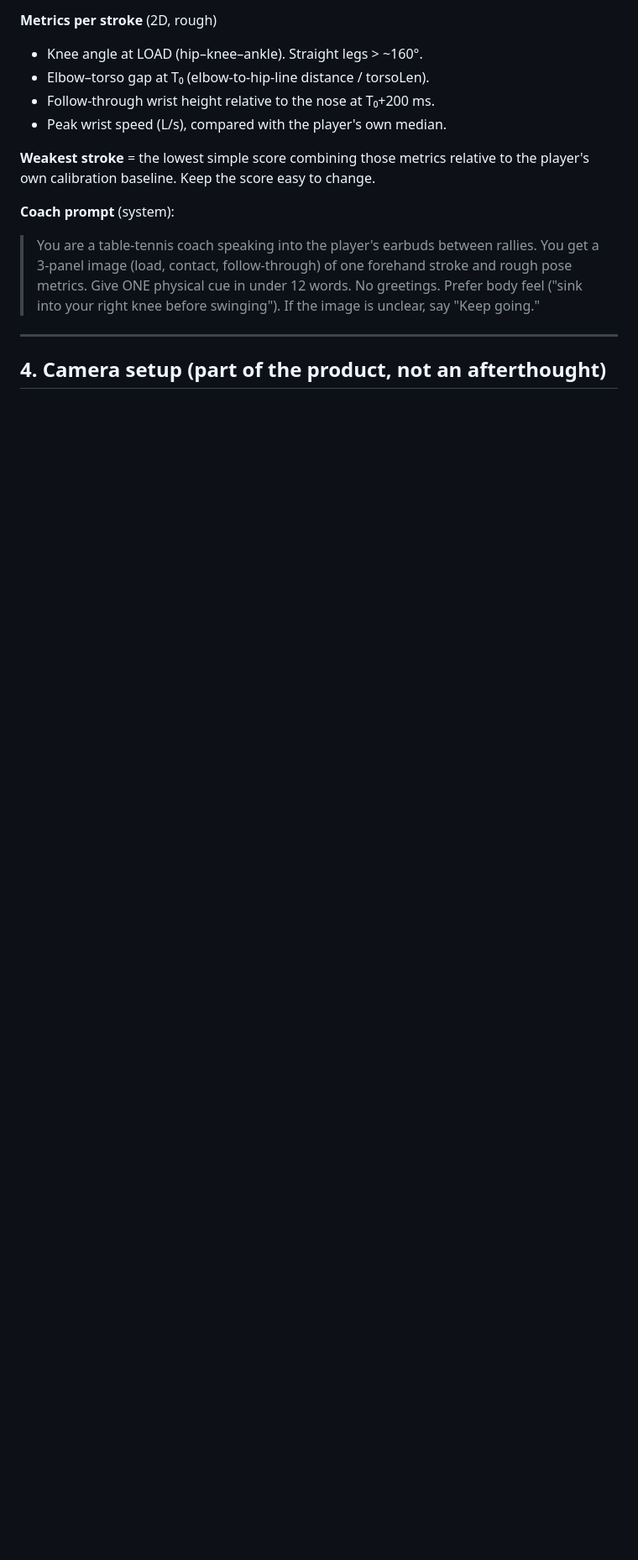
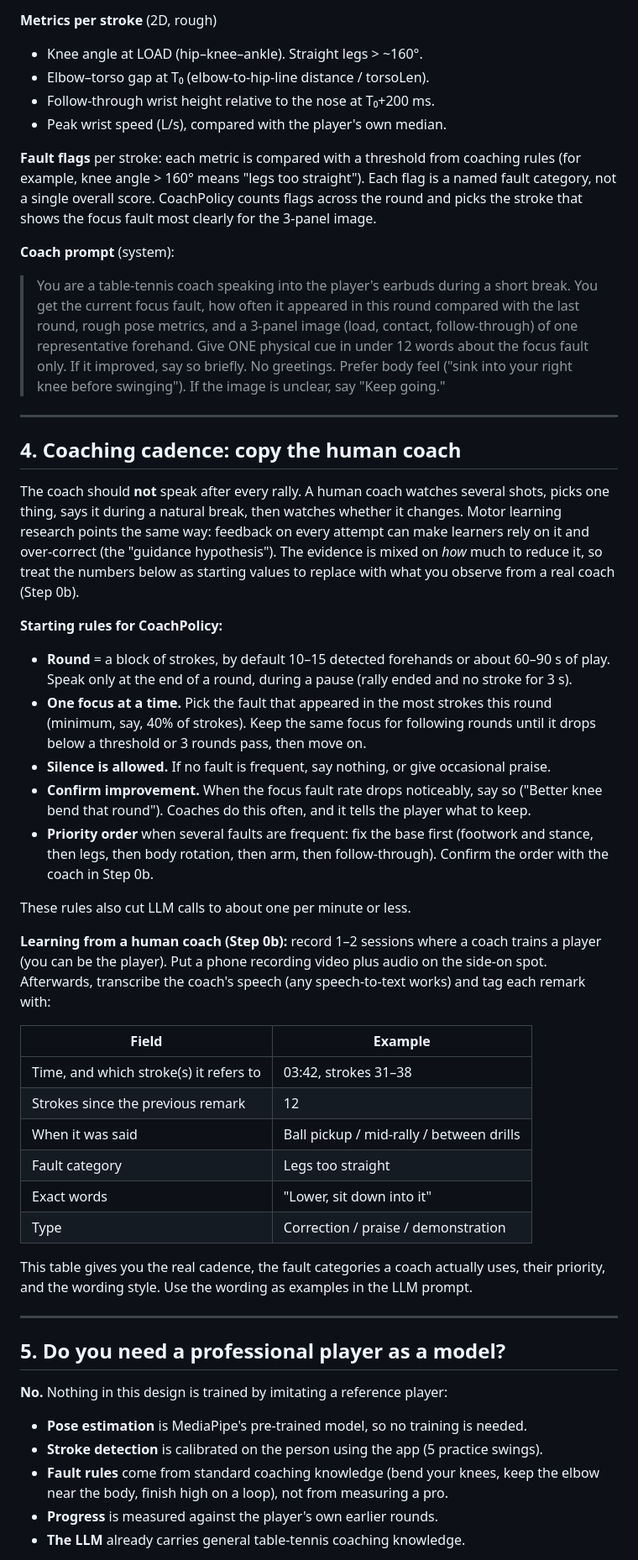
Before and after one commit to HankYu11/Monti-Ping-Pong, a Markdown page: PLAN.md, the part around one of its changes. Shown at 84% size. Drawn GitHub-style; blank space fills up the shorter version.

```diff
--- a/PLAN.md
+++ b/PLAN.md
@@ -93,15 +95,72 @@ TextToSpeech → Bluetooth earbuds
 - Follow-through wrist height relative to the nose at T₀+200 ms.
 - Peak wrist speed (L/s), compared with the player's own median.
 
-**Weakest stroke** = the lowest simple score combining those metrics relative to the
-player's own calibration baseline. Keep the score easy to change.
+**Fault flags** per stroke: each metric is compared with a threshold from coaching rules
+(for example, knee angle > 160° means "legs too straight"). Each flag is a named fault
+category, not a single overall score. CoachPolicy counts flags across the round and
+picks the stroke that shows the focus fault most clearly for the 3-panel image.
 
 **Coach prompt** (system):
-> You are a table-tennis coach speaking into the player's earbuds between rallies. You get
-> a 3-panel image (load, contact, follow-through) of one forehand stroke and rough pose
-> metrics. Give ONE physical cue in under 12 words. No greetings. Prefer body feel
-> ("sink into your right knee before swinging"). If the image is unclear, say "Keep going."
+> You are a table-tennis coach speaking into the player's earbuds during a short break.
+> You get the current focus fault, how often it appeared in this round compared with the
+> last round, rough pose metrics, and a 3-panel image (load, contact, follow-through) of
+> one representative forehand. Give ONE physical cue in under 12 words about the focus
+> fault only. If it improved, say so briefly. No greetings. Prefer body feel ("sink into
+> your right knee before swinging"). If the image is unclear, say "Keep going."
 
 ---
 
-## 4. Camera setup (part of the product, not an afterthought)
+## 4. Coaching cadence: copy the human coach
+
+The coach should **not** speak after every rally. A human coach watches several shots,
+picks one thing, says it during a natural break, then watches whether it changes. Motor
+learning research points the same way: feedback on every attempt can make learners rely
+on it and over-correct (the "guidance hypothesis"). The evidence is mixed on *how* much to
+reduce it, so treat the numbers below as starting values to replace with what you observe
+from a real coach (Step 0b).
+
+**Starting rules for CoachPolicy:**
+- **Round** = a block of strokes, by default 10–15 detected forehands or about 60–90 s of
+  play. Speak only at the end of a round, during a pause (rally ended and no stroke for 3 s).
+- **One focus at a time.** Pick the fault that appeared in the most strokes this round
+  (minimum, say, 40% of strokes). Keep the same focus for following rounds until it drops
+  below a threshold or 3 rounds pass, then move on.
+- **Silence is allowed.** If no fault is frequent, say nothing, or give occasional praise.
+- **Confirm improvement.** When the focus fault rate drops noticeably, say so
+  ("Better knee bend that round"). Coaches do this often, and it tells the player what to keep.
+- **Priority order** when several faults are frequent: fix the base first (footwork and
+  stance, then legs, then body rotation, then arm, then follow-through). Confirm the order
+  with the coach in Step 0b.
+
+These rules also cut LLM calls to about one per minute or less.
+
+**Learning from a human coach (Step 0b):** record 1–2 sessions where a coach trains a
+player (you can be the player). Put a phone recording video plus audio on the side-on spot.
+Afterwards, transcribe the coach's speech (any speech-to-text works) and tag each
+remark with:
+
+| Field | Example |
+|---|---|
+| Time, and which stroke(s) it refers to | 03:42, strokes 31–38 |
+| Strokes since the previous remark | 12 |
+| When it was said | Ball pickup / mid-rally / between drills |
+| Fault category | Legs too straight |
+| Exact words | "Lower, sit down into it" |
+| Type | Correction / praise / demonstration |
+
+This table gives you the real cadence, the fault categories a coach actually uses, their
+priority, and the wording style. Use the wording as examples in the LLM prompt.
+
+---
+
+## 5. Do you need a professional player as a model?
+
+**No.** Nothing in this design is trained by imitating a reference player:
+
+- **Pose estimation** is MediaPipe's pre-trained model, so no training is needed.
+- **Stroke detection** is calibrated on the person using the app (5 practice swings).
+- **Fault rules** come from standard coaching knowledge (bend your knees, keep the elbow
+  near the body, finish high on a loop), not from measuring a pro.
+- **Progress** is measured against the player's own earlier rounds.
+- **The LLM** already carries general table-tennis coaching knowledge.
+
```
Also changed, not shown: other parts of PLAN.md (+40 -8 lines).
